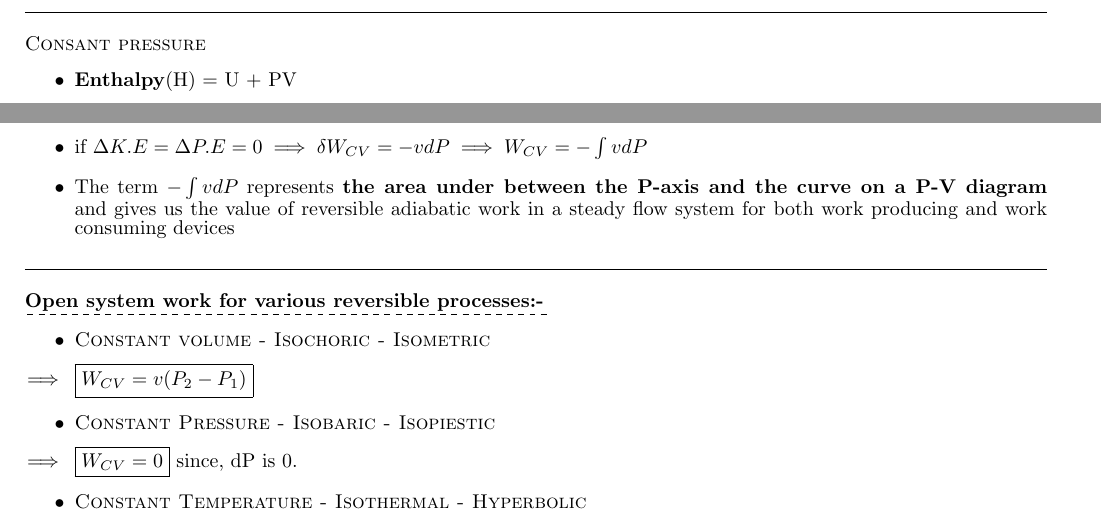
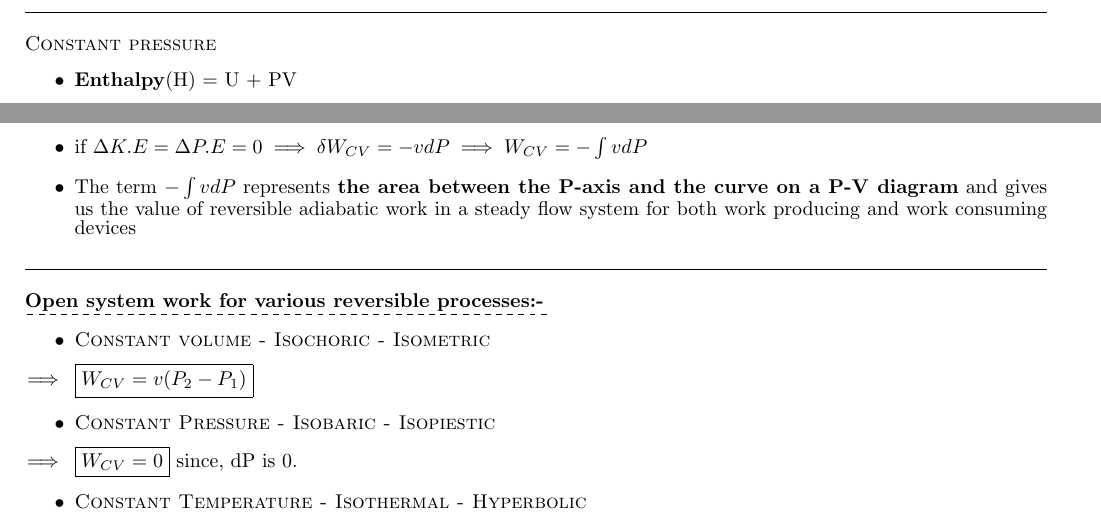
Before and after one commit to Kulasekaran-148/LATEX-Shortnotes-GATE, a LaTeX document (THERMODYNAMICS SHORTNOTES/Thermo Revision.tex): two parts of pages 5 and 15 of 23, joined at a grey line, cut so that both start at the same text. Compiled offline with pdfLaTeX.

Commit message:
corrections

```diff
--- a/THERMODYNAMICS SHORTNOTES/Thermo Revision.tex
+++ b/THERMODYNAMICS SHORTNOTES/Thermo Revision.tex
@@ -175,7 +175,7 @@ $$\boxed{0.77 * 28 + 0.23 * 32 = 28.92 \approx 29}$$\\
 		\item $\implies \delta Q = dU = mC_V\Delta T$
 	\end{itemize}\hrulefill\\\\
 %----------------------------------------------------------------------------------------%
-\textsc{Consant pressure}
+\textsc{Constant pressure}
 	\begin{itemize}
 		\item \textbf{Enthalpy}(H) = U + PV
 		\item In constant pressure proces, from First law, $\delta Q = dU + \delta W \implies dU + PdV \implies dU + dPV \implies d(U+PV) = dH$
@@ -636,7 +636,7 @@ $$\boxed{\dfrac{P_1}{\rho} + \dfrac{{C_1}^2}{2} + gZ_1 = \dfrac{P_2}{\rho} + \df
 		\item For a reversibible process, from clausius inequality and entropy definition, $\delta q = Tds$ and from TdS relations, $Tds = dh - vdP \implies \delta q = dh - vdP$
 		\item $\implies dh-vdP = dh + CdC + gdZ + \delta W_{CV} \implies -vdP = CdC + gdZ + \delta W_{CV}$
 		\item if $\Delta K.E = \Delta P.E = 0 \implies \delta W_{CV} = -vdP \implies W_{CV} = -\int vdP$
-		\item The term $-\int vdP$ represents \textbf{the area under between the P-axis and the curve on a P-V diagram} and gives us the value of reversible adiabatic work in a steady flow system for both work producing and work consuming devices
+		\item The term $-\int vdP$ represents \textbf{the area between the P-axis and the curve on a P-V diagram} and gives us the value of reversible adiabatic work in a steady flow system for both work producing and work consuming devices
 	\end{itemize}\hrulefill\\\\
 %----------------------------------------------------------------------------------------%
 \dashuline{\textbf{Open system work for various reversible processes:-}}
```
Also changed, not shown: THERMODYNAMICS SHORTNOTES/Thermo Revision.pdf, THERMODYNAMICS SHORTNOTES/Thermo Revision.tex (2 more changed lines).
